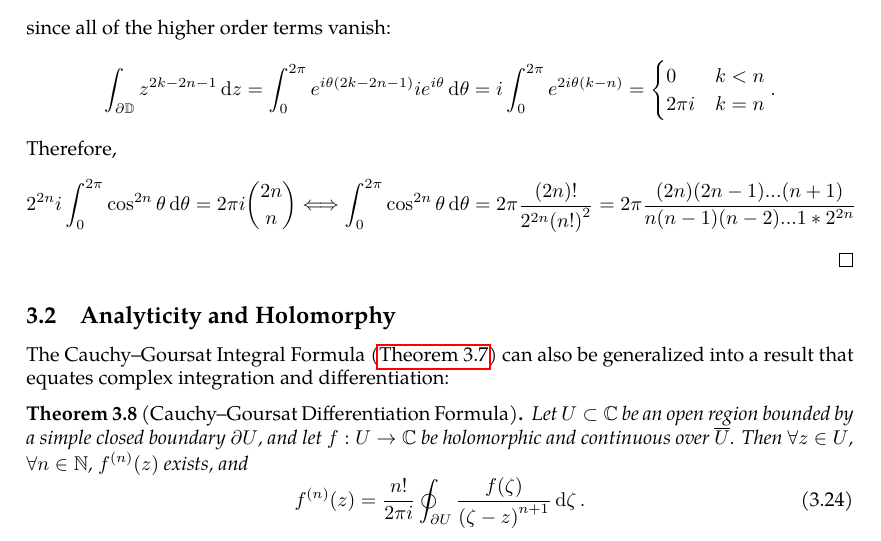
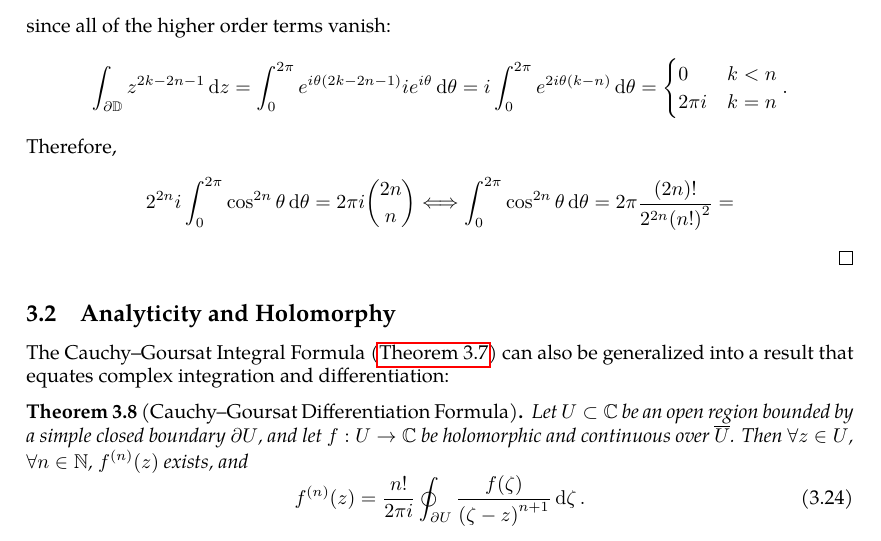
Before and after one commit to slipperking/complex-analysis-latex, a LaTeX document (main.tex): part of page 39 of 68, cut so that both start at the same text. Compiled offline with pdfLaTeX.

Commit message:
overleaf_to_git (Fri Jun 20 18:18:08 2025 -0700): update main.tex from r13777 to r13790

```diff
--- a/main.tex
+++ b/main.tex
@@ -1033,11 +1033,11 @@ We have also already seen the utility of parameterization via a polar transforma
     Letting \(z=e^{i\theta}\), we get \(\int_{\partial\mathbb{D}}\qty(e^{i\theta}+e^{-i\theta})^{2n}e^{-i\theta}\ddz=2^{2n}i\int_0^{2\pi}\cos^{2n}\theta\dd{\theta}\). Alternatively, we can expand the integrand and get \[\int_{\partial\mathbb{D}}\sum_{k=0}^{2n}\binom{2n}{k}z^{2k-2n}\frac{\ddz}{z}=\sum_{k=0}^{2n}\int_{\partial\mathbb{D}}\binom{2n}{k}z^{2k-2n-1}\ddz.\]
     When \(2k-2n-1\ge0\), the integrand is holomorphic. The integral is then equal to \[\binom{2n}{0}\int_{\partial\mathbb{D}}z^{-2n-1}\ddz+\binom{2n}{1}\int_{\partial\mathbb{D}}z^{-2n+1}\ddz+\cdots+\binom{2n}{n}\int_{\partial\mathbb{D}}\frac{\ddz}{z}=2\pi i\binom{2n}{n},\]
     since all of the higher order terms vanish:
-    \[\int_{\partial\mathbb{D}}z^{2k-2n-1}\ddz=\int_0^{2\pi} e^{i\theta\qty(2k-2n-1)}ie^{i\theta}\dd{\theta}=i\int_0^{2\pi}e^{2i\theta(k-n)}=\begin{cases}
+    \[\int_{\partial\mathbb{D}}z^{2k-2n-1}\ddz=\int_0^{2\pi} e^{i\theta\qty(2k-2n-1)}ie^{i\theta}\dd{\theta}=i\int_0^{2\pi}e^{2i\theta(k-n)}\dd{\theta}=\begin{cases}
         0& k< n\\
         2\pi i&k=n
     \end{cases}.\]
-    Therefore, \[2^{2n}i\int_0^{2\pi}\cos^{2n}\theta\dd{\theta}=2\pi i\binom{2n}{n}\Longleftrightarrow\int_0^{2\pi}\cos^{2n}\theta\dd{\theta}=2\pi\frac{\qty(2n)!}{2^{2n}\qty(n!)^2}=2\pi\frac{(2n)(2n-1)...(n+1)}{n(n-1)(n-2)...1*2^{2n}}\]
+    Therefore, \[2^{2n}i\int_0^{2\pi}\cos^{2n}\theta\dd{\theta}=2\pi i\binom{2n}{n}\Longleftrightarrow\int_0^{2\pi}\cos^{2n}\theta\dd{\theta}=2\pi\frac{\qty(2n)!}{2^{2n}\qty(n!)^2}=\]
 \end{proof}
 \subsection{Analyticity and Holomorphy}\label{sec:analyticityandholomorphy}
 The Cauchy--Goursat Integral Formula (\autoref{thm:cauchygoursatformula}) can also be generalized into a result that equates complex integration and differentiation:
```
